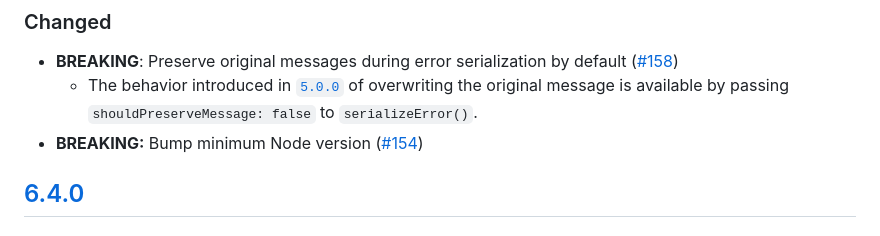
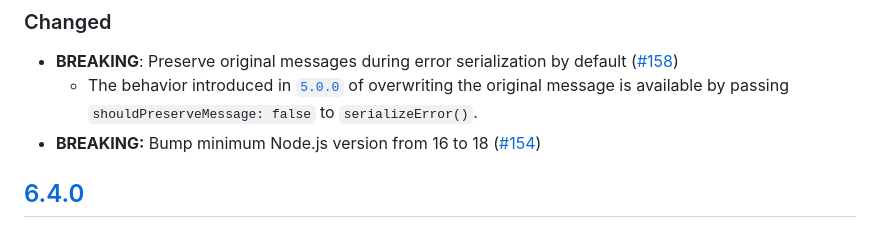
Before and after one commit to MetaMask/rpc-errors, a Markdown page: CHANGELOG.md, the part around the change. Rendered like a GitHub page.

```diff
--- a/CHANGELOG.md
+++ b/CHANGELOG.md
@@ -13,7 +13,7 @@ and this project adheres to [Semantic Versioning](https://semver.org/spec/v2.0.0
 
 - **BREAKING**: Preserve original messages during error serialization by default ([#158](https://github.com/MetaMask/rpc-errors/pull/158))
   - The behavior introduced in [`5.0.0`](#500) of overwriting the original message is available by passing `shouldPreserveMessage: false` to `serializeError()`.
-- **BREAKING:** Bump minimum Node version ([#154](https://github.com/MetaMask/rpc-errors/pull/154))
+- **BREAKING:** Bump minimum Node.js version from 16 to 18 ([#154](https://github.com/MetaMask/rpc-errors/pull/154))
 
 ## [6.4.0]
 
```
